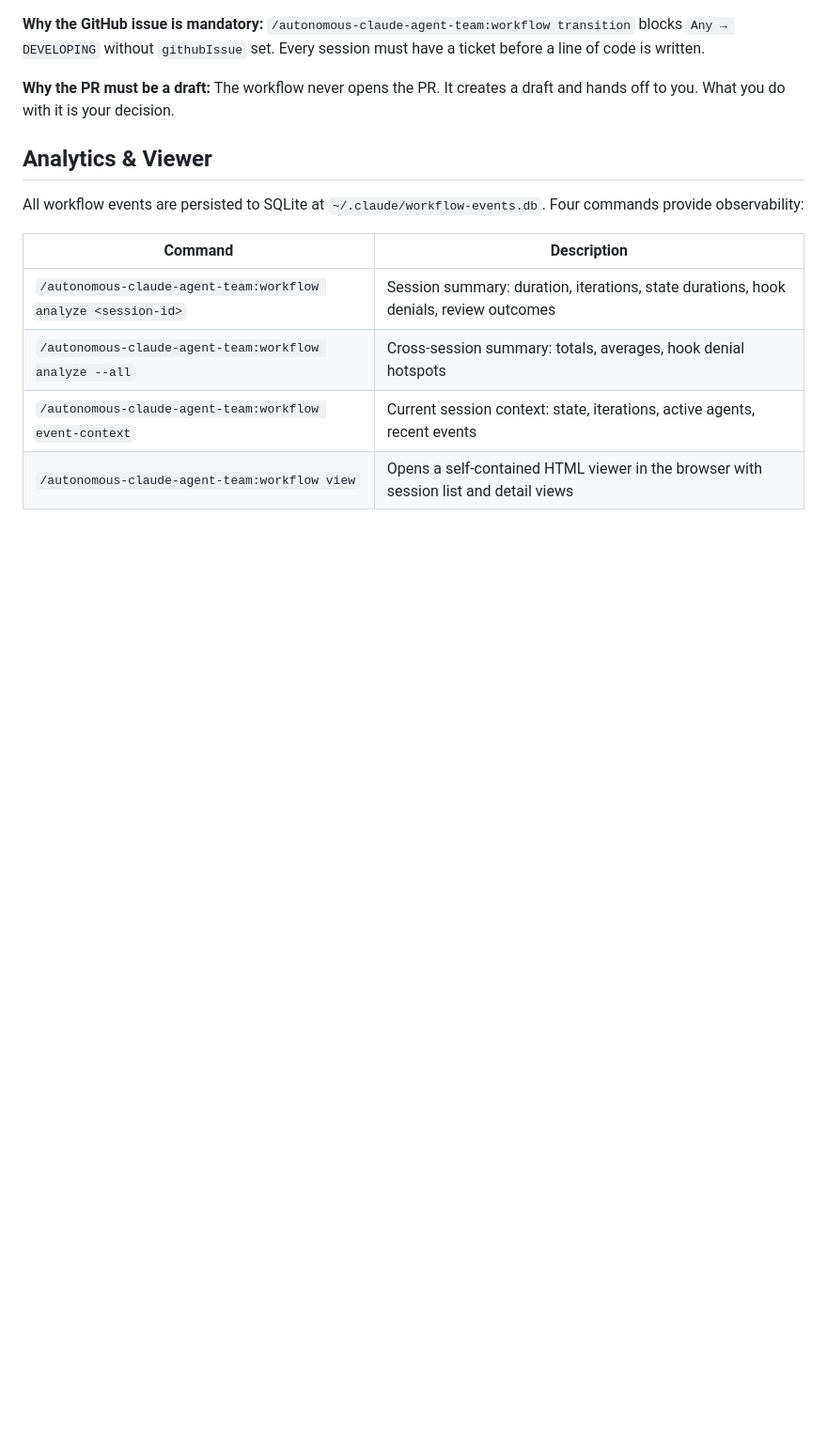
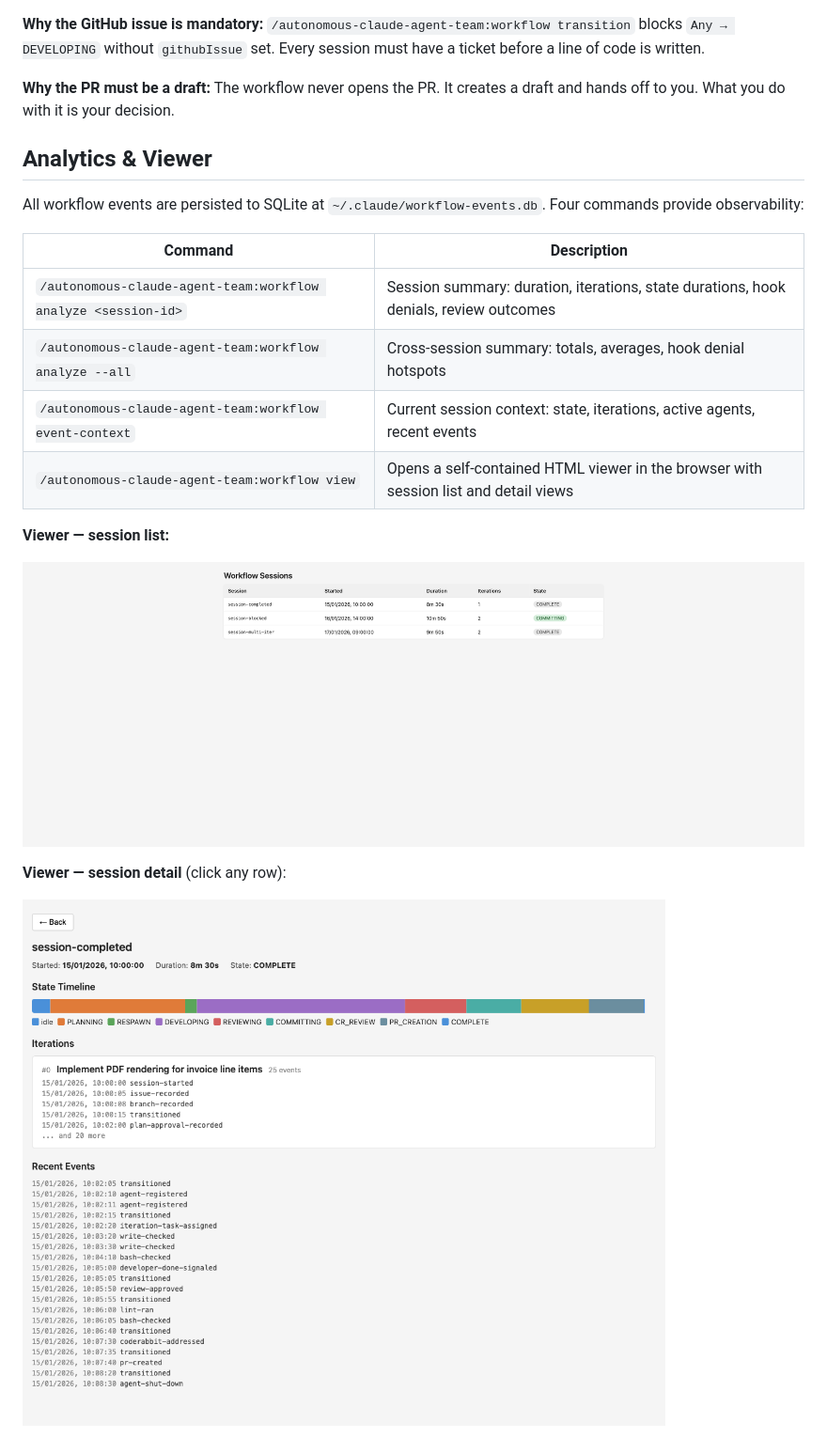
Before and after one commit to NTCoding/autonomous-claude-agent-team, a Markdown page: README.md, the part around the change. Shown at 94% size. Drawn GitHub-style; pictures changed too: docs/viewer-session-detail.png (added), docs/viewer-sessions-list.png (added); blank space fills up the shorter version.

```diff
--- a/README.md
+++ b/README.md
@@ -231,3 +231,11 @@ All workflow events are persisted to SQLite at `~/.claude/workflow-events.db`. F
 | `/autonomous-claude-agent-team:workflow analyze --all` | Cross-session summary: totals, averages, hook denial hotspots |
 | `/autonomous-claude-agent-team:workflow event-context` | Current session context: state, iterations, active agents, recent events |
 | `/autonomous-claude-agent-team:workflow view` | Opens a self-contained HTML viewer in the browser with session list and detail views |
+
+**Viewer — session list:**
+
+![Viewer session list](docs/viewer-sessions-list.png)
+
+**Viewer — session detail** (click any row):
+
+![Viewer session detail](docs/viewer-session-detail.png)
```
Also changed, not shown: 4 other files.
